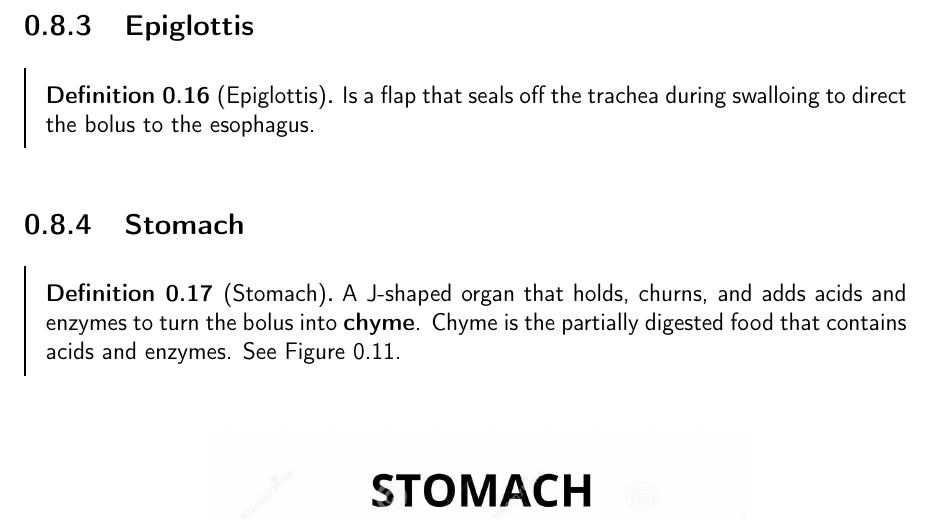
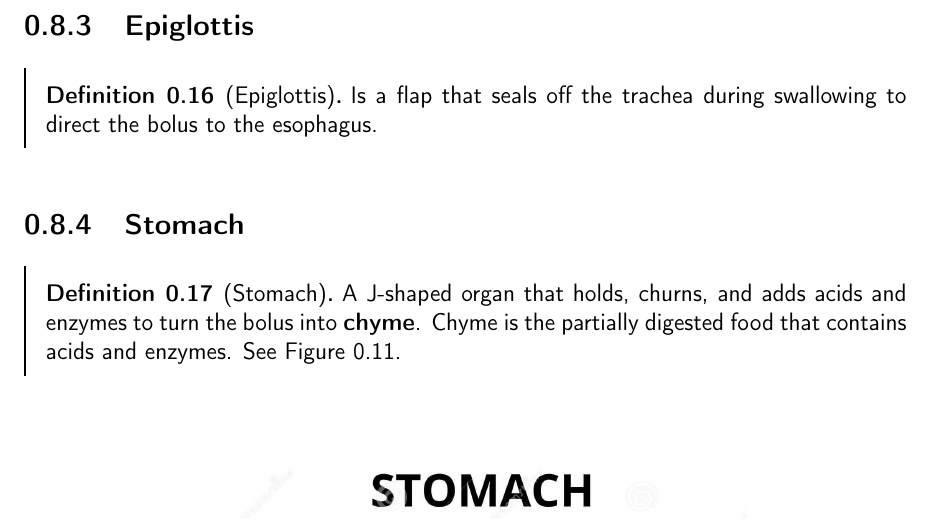
Before and after one commit to BruceLee32/Grade-10-Science-Notes, a LaTeX document (biology/w2.tex): part of page 16 of 22, cut so that both start at the same text. Compiled offline with pdfLaTeX.

Commit message:
tommorrow is monday. re-reading notes

```diff
--- a/biology/w2.tex
+++ b/biology/w2.tex
@@ -426,7 +426,7 @@ Stem cells can be collected from the:
 
 \subsection{Epiglottis}
 \begin{definition}[Epiglottis]
-    Is a flap that seals off the trachea during swalloing to direct the bolus to the esophagus.
+    Is a flap that seals off the trachea during swallowing to direct the bolus to the esophagus.
 \end{definition}
 
 \subsection{Stomach}
```
Also changed, not shown: biology/main.tex (+0 -3 lines), figures/mitosis problem.png (added).
